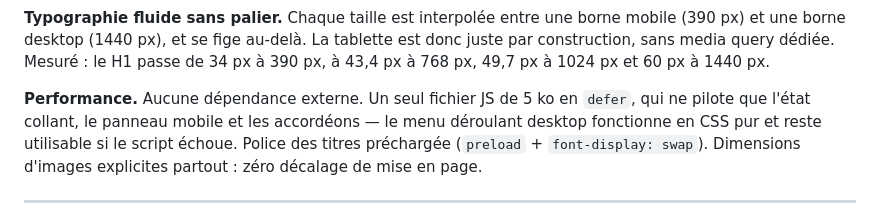
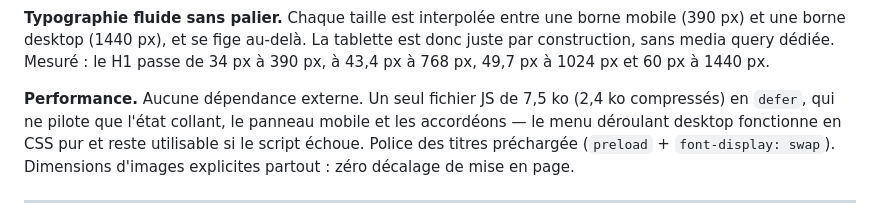
Before and after one commit to Rachidgd/Rachidgd.github.io, a Markdown page: shopify-theme/README.md, the part around the change. Rendered like a GitHub page.

Commit message:
README : poids réels des assets mesurés
7,5 ko bruts / 2,4 ko compressés pour le JS, au lieu de l'estimation à 5 ko.

Co-Authored-By: Claude Opus 5 <noreply@anthropic.com>
Claude-Session: https://claude.ai/code/session_01APSoLLrFa6tn1K5J94qwcL

```diff
--- a/shopify-theme/README.md
+++ b/shopify-theme/README.md
@@ -94,7 +94,7 @@ mobile (390 px) et une borne desktop (1440 px), et se fige au-delà. La tablette
 est donc juste par construction, sans media query dédiée. Mesuré : le H1 passe
 de 34 px à 390 px, à 43,4 px à 768 px, 49,7 px à 1024 px et 60 px à 1440 px.
 
-**Performance.** Aucune dépendance externe. Un seul fichier JS de 5 ko en
+**Performance.** Aucune dépendance externe. Un seul fichier JS de 7,5 ko (2,4 ko compressés) en
 `defer`, qui ne pilote que l'état collant, le panneau mobile et les accordéons —
 le menu déroulant desktop fonctionne en CSS pur et reste utilisable si le script
 échoue. Police des titres préchargée (`preload` + `font-display: swap`).
```
